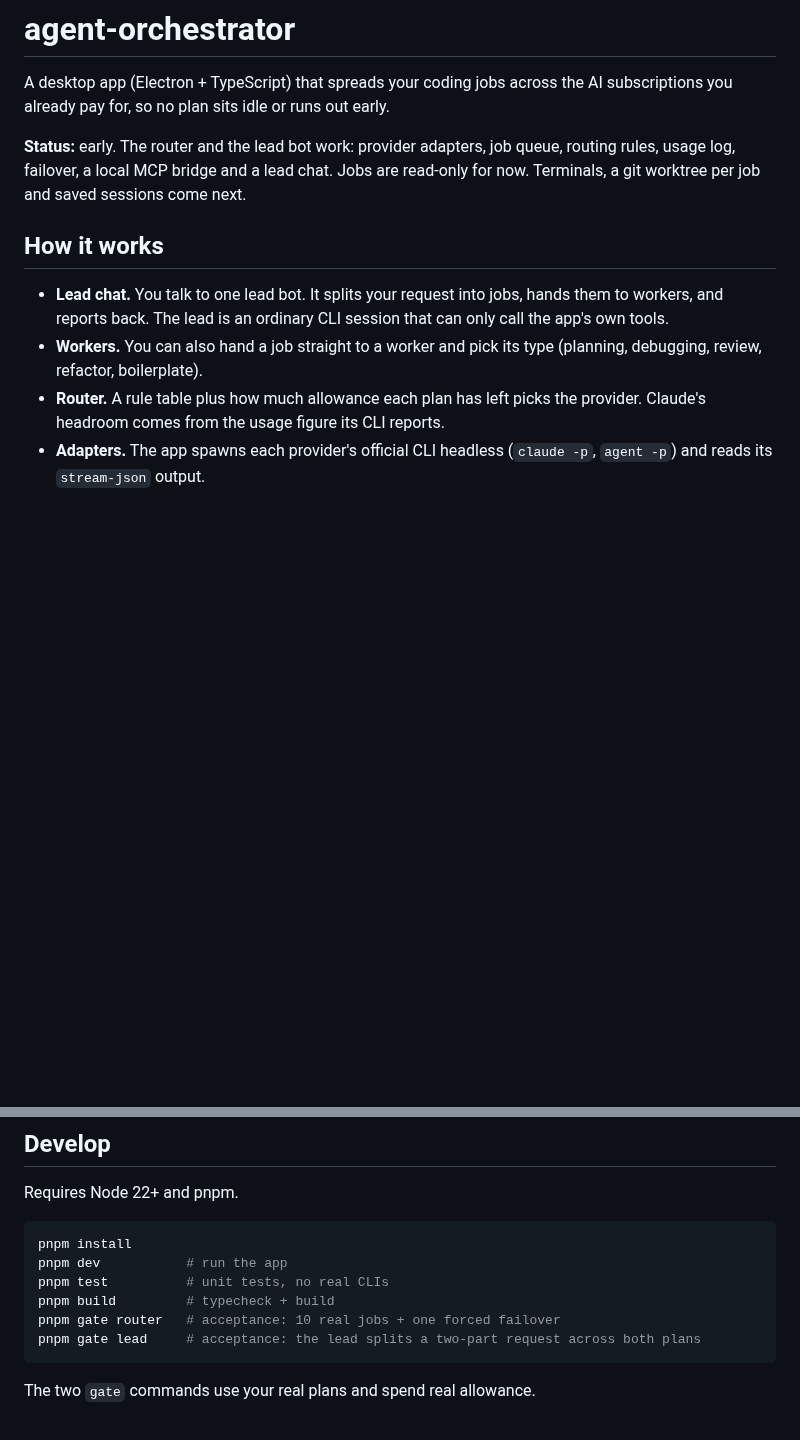
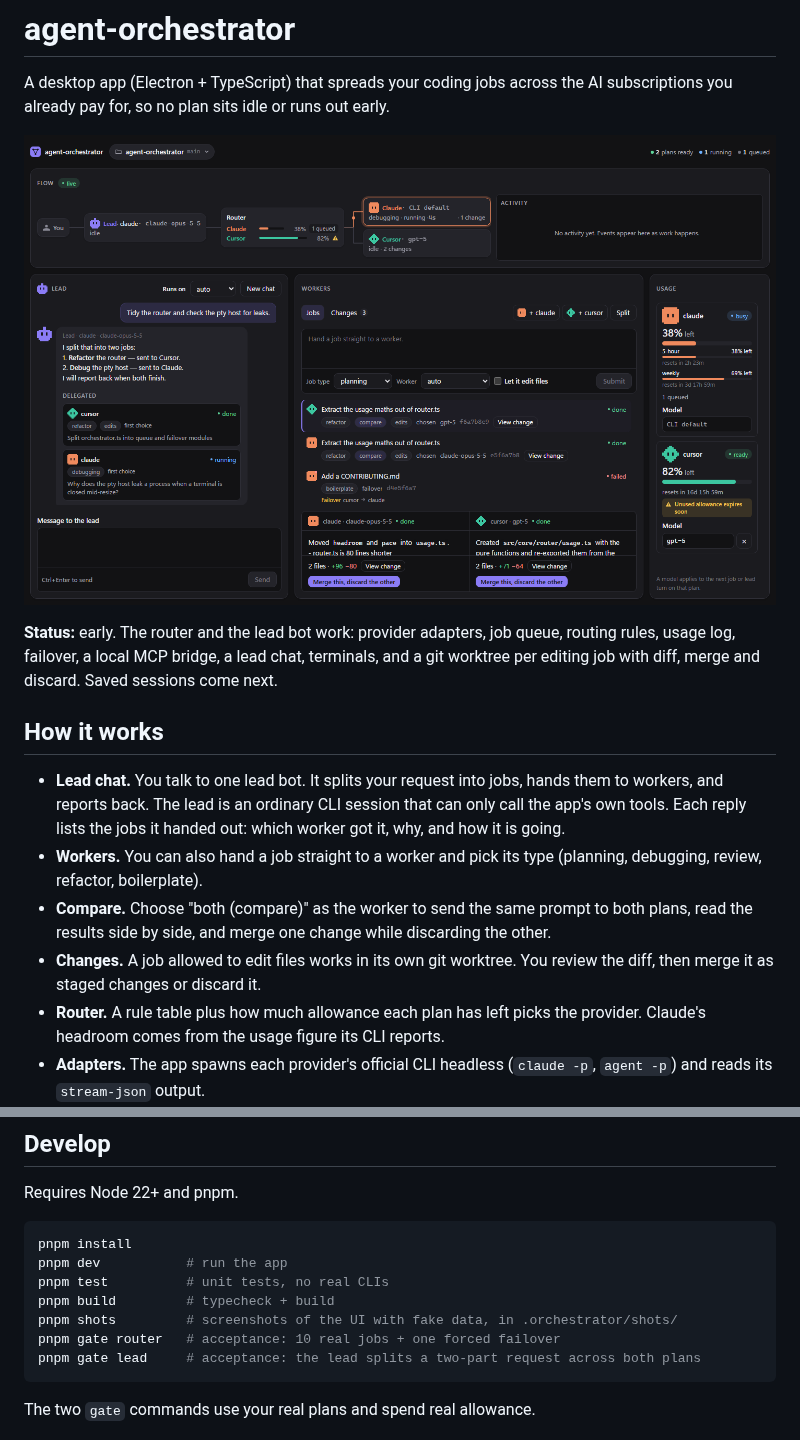
Before and after one commit to scholtzdaniel10/agent-orchestrator, a Markdown page: README.md, 2 parts joined by grey strips. GitHub-like rendering; pictures changed too: docs/screenshot.png (added); blank space fills up the shorter version.

Commit message:
Describe compare, delegation and changes in the README, with a screenshot

````diff
--- a/README.md
+++ b/README.md
@@ -2,12 +2,17 @@
 
 A desktop app (Electron + TypeScript) that spreads your coding jobs across the AI subscriptions you already pay for, so no plan sits idle or runs out early.
 
-**Status:** early. The router and the lead bot work: provider adapters, job queue, routing rules, usage log, failover, a local MCP bridge and a lead chat. Jobs are read-only for now. Terminals, a git worktree per job and saved sessions come next.
+![The app with fake data: lead chat, flow, jobs and a side-by-side comparison](docs/screenshot.png)
+
+**Status:** early. The router and the lead bot work: provider adapters, job queue, routing rules, usage log, failover, a local MCP bridge, a lead chat, terminals, and a git worktree per editing job with diff, merge and discard. Saved sessions come next.
 
 ## How it works
 
 - **Lead chat.** You talk to one lead bot. It splits your request into jobs, hands them to workers, and reports back. The lead is an ordinary CLI session that can only call the app's own tools.
+  Each reply lists the jobs it handed out: which worker got it, why, and how it is going.
 - **Workers.** You can also hand a job straight to a worker and pick its type (planning, debugging, review, refactor, boilerplate).
+- **Compare.** Choose "both (compare)" as the worker to send the same prompt to both plans, read the results side by side, and merge one change while discarding the other.
+- **Changes.** A job allowed to edit files works in its own git worktree. You review the diff, then merge it as staged changes or discard it.
 - **Router.** A rule table plus how much allowance each plan has left picks the provider. Claude's headroom comes from the usage figure its CLI reports.
 - **Adapters.** The app spawns each provider's official CLI headless (`claude -p`, `agent -p`) and reads its `stream-json` output.
 - **Failover.** If a plan reports a limit error, it is marked resting and its queued jobs move to the other plan.
@@ -37,6 +42,7 @@ pnpm install
 pnpm dev           # run the app
 pnpm test          # unit tests, no real CLIs
 pnpm build         # typecheck + build
+pnpm shots         # screenshots of the UI with fake data, in .orchestrator/shots/
 pnpm gate router   # acceptance: 10 real jobs + one forced failover
 pnpm gate lead     # acceptance: the lead splits a two-part request across both plans
 ```
````
